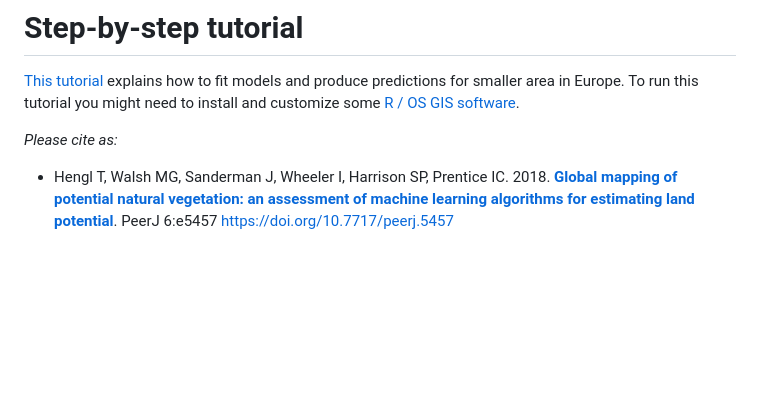
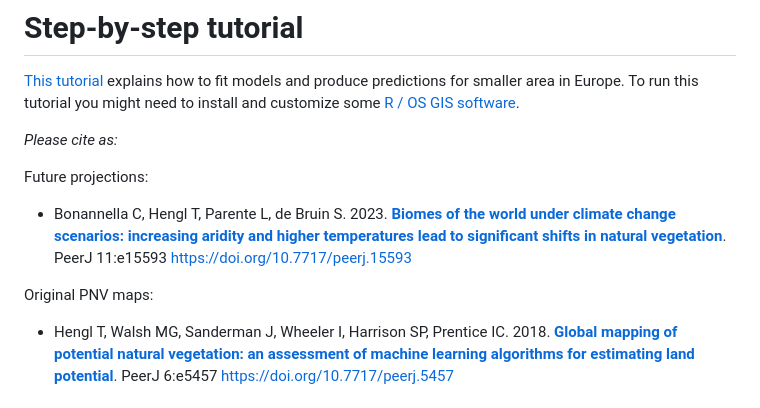
Before and after one commit to Envirometrix/PNVmaps, a Markdown page: README.md, the part around the change. Rendered like a GitHub page; blank space fills up the shorter version.

Commit message:
Update README.md
Added reference to scientific publication

```diff
--- a/README.md
+++ b/README.md
@@ -43,6 +43,10 @@ Improvements in the v0.2 of the PNV biomes map at 250 m:
 
 *Please cite as:*
 
+Future projections:
+* Bonannella C, Hengl T, Parente L, de Bruin S. 2023. **[Biomes of the world under climate change scenarios: increasing aridity and higher temperatures lead to significant shifts in natural vegetation](https://doi.org/10.7717/peerj.15593)**. PeerJ 11:e15593 https://doi.org/10.7717/peerj.15593
+
+Original PNV maps:
 * Hengl T, Walsh MG, Sanderman J, Wheeler I, Harrison SP, Prentice IC. 2018. **[Global mapping of potential natural vegetation: an assessment of machine learning algorithms for estimating land potential](https://doi.org/10.7717/peerj.5457)**. PeerJ 6:e5457 https://doi.org/10.7717/peerj.5457
 
 # Download Maps
```
